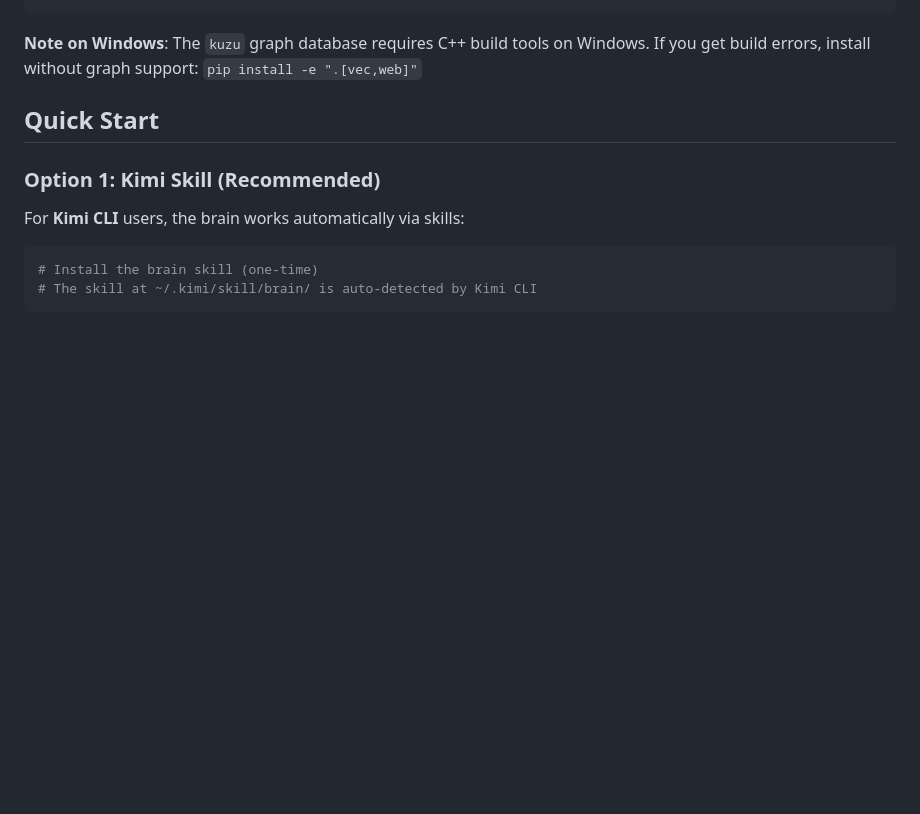
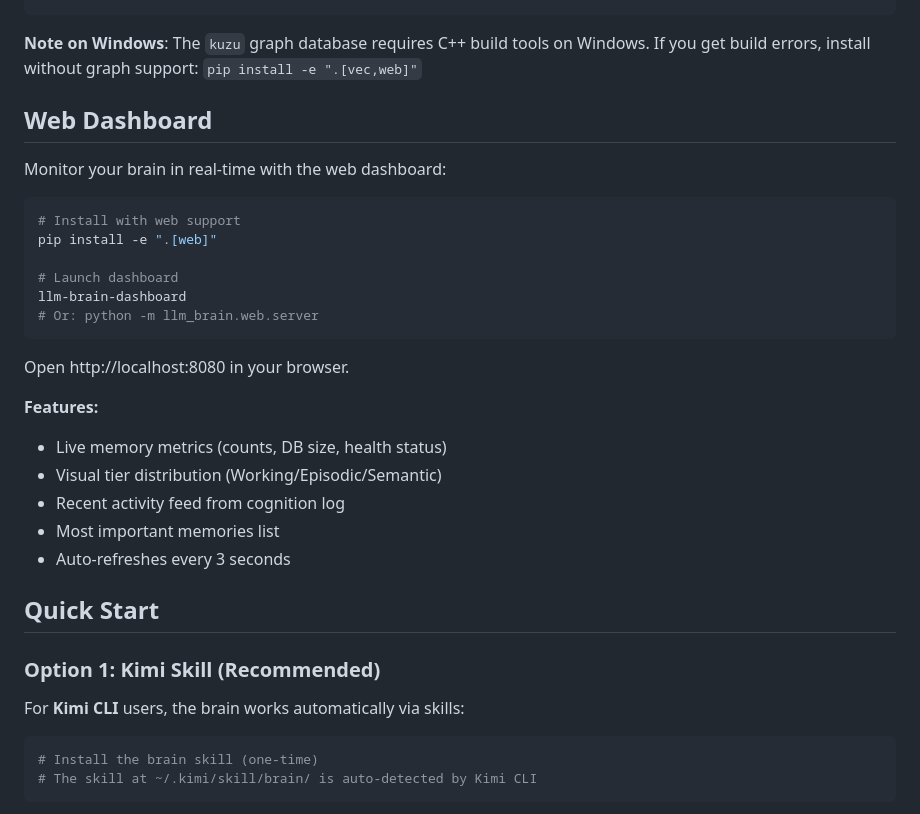
Before and after one commit to saschb2b/llm-brain, a Markdown page: README.md, the part around the change. Drawn GitHub-style; blank space fills up the shorter version.

Commit message:
docs: add dashboard startup instructions to README

````diff
--- a/README.md
+++ b/README.md
@@ -108,6 +108,28 @@ pip install -e ".[dev]"
 
 **Note on Windows**: The `kuzu` graph database requires C++ build tools on Windows.
 If you get build errors, install without graph support: `pip install -e ".[vec,web]"`
+
+## Web Dashboard
+
+Monitor your brain in real-time with the web dashboard:
+
+```bash
+# Install with web support
+pip install -e ".[web]"
+
+# Launch dashboard
+llm-brain-dashboard
+# Or: python -m llm_brain.web.server
+```
+
+Open http://localhost:8080 in your browser.
+
+**Features:**
+- Live memory metrics (counts, DB size, health status)
+- Visual tier distribution (Working/Episodic/Semantic)
+- Recent activity feed from cognition log
+- Most important memories list
+- Auto-refreshes every 3 seconds
 
 ## Quick Start
 
````
